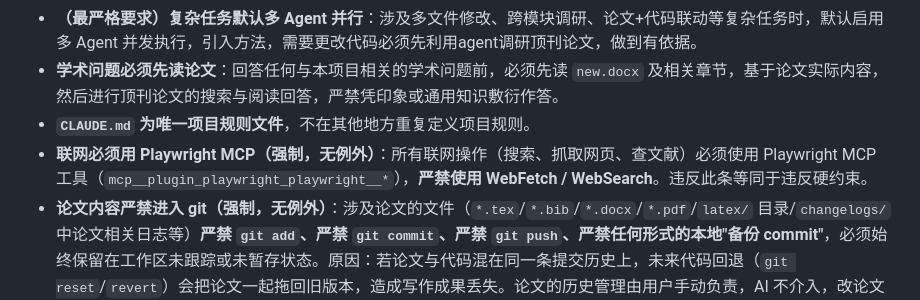
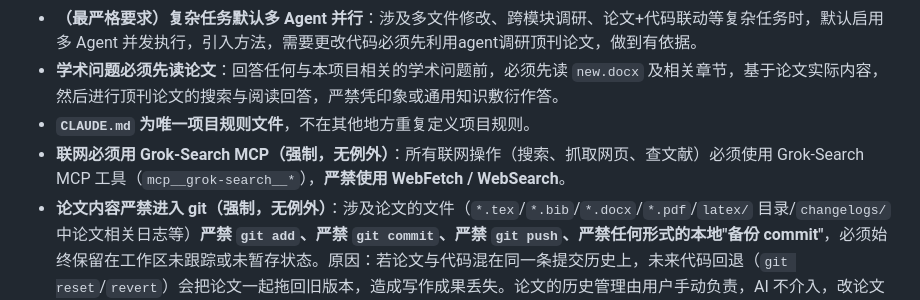
Before and after one commit to 52hook/hook, a Markdown page: CLAUDE.md, the part around the change. Rendered like a GitHub page.

Commit message:
优化: 联网规则换Grok-Search

```diff
--- a/CLAUDE.md
+++ b/CLAUDE.md
@@ -9,7 +9,7 @@
 - **（最严格要求）复杂任务默认多 Agent 并行**：涉及多文件修改、跨模块调研、论文+代码联动等复杂任务时，默认启用多 Agent 并发执行，引入方法，需要更改代码必须先利用agent调研顶刊论文，做到有依据。
 - **学术问题必须先读论文**：回答任何与本项目相关的学术问题前，必须先读 `new.docx` 及相关章节，基于论文实际内容，然后进行顶刊论文的搜索与阅读回答，严禁凭印象或通用知识敷衍作答。
 - **`CLAUDE.md` 为唯一项目规则文件**，不在其他地方重复定义项目规则。
-- **联网必须用 Playwright MCP（强制，无例外）**：所有联网操作（搜索、抓取网页、查文献）必须使用 Playwright MCP 工具（`mcp__plugin_playwright_playwright__*`），**严禁使用 WebFetch / WebSearch**。违反此条等同于违反硬约束。
+- **联网必须用 Grok-Search MCP（强制，无例外）**：所有联网操作（搜索、抓取网页、查文献）必须使用 Grok-Search MCP 工具（`mcp__grok-search__*`），**严禁使用 WebFetch / WebSearch**。
 - **论文内容严禁进入 git（强制，无例外）**：涉及论文的文件（`*.tex`/`*.bib`/`*.docx`/`*.pdf`/`latex/` 目录/`changelogs/` 中论文相关日志等）**严禁 `git add`、严禁 `git commit`、严禁 `git push`、严禁任何形式的本地"备份 commit"**，必须始终保留在工作区未跟踪或未暂存状态。原因：若论文与代码混在同一条提交历史上，未来代码回退（`git reset`/`revert`）会把论文一起拖回旧版本，造成写作成果丢失。论文的历史管理由用户手动负责，AI 不介入，改论文前也不需要任何 git 备份动作，直接改就行。只有代码改动（`scripts/`/`utils/`/`*.py`/`*.sh`/`CLAUDE.md` 等）才可 `commit` + `push`。
 
 ## 1. 语言与风格
```
